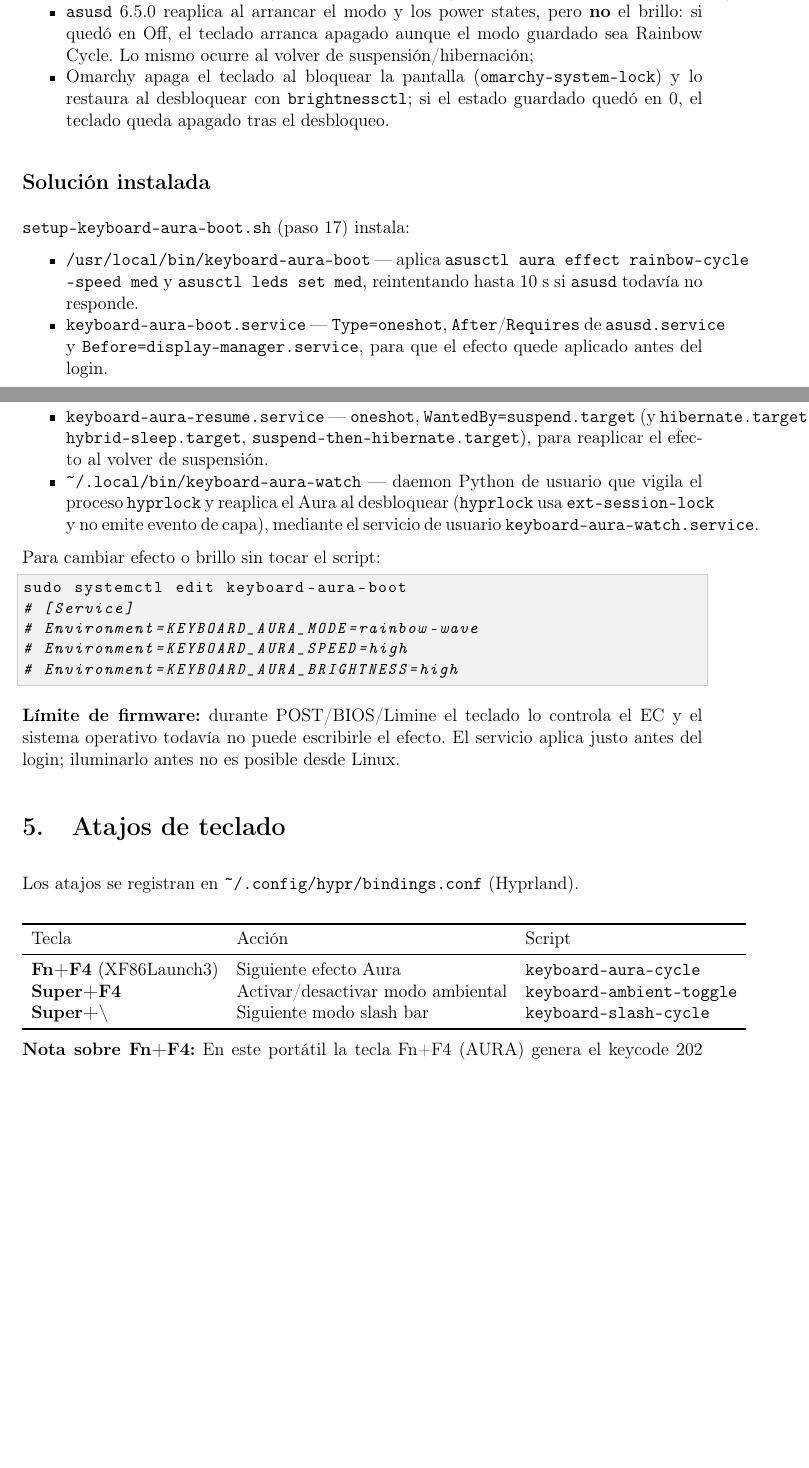
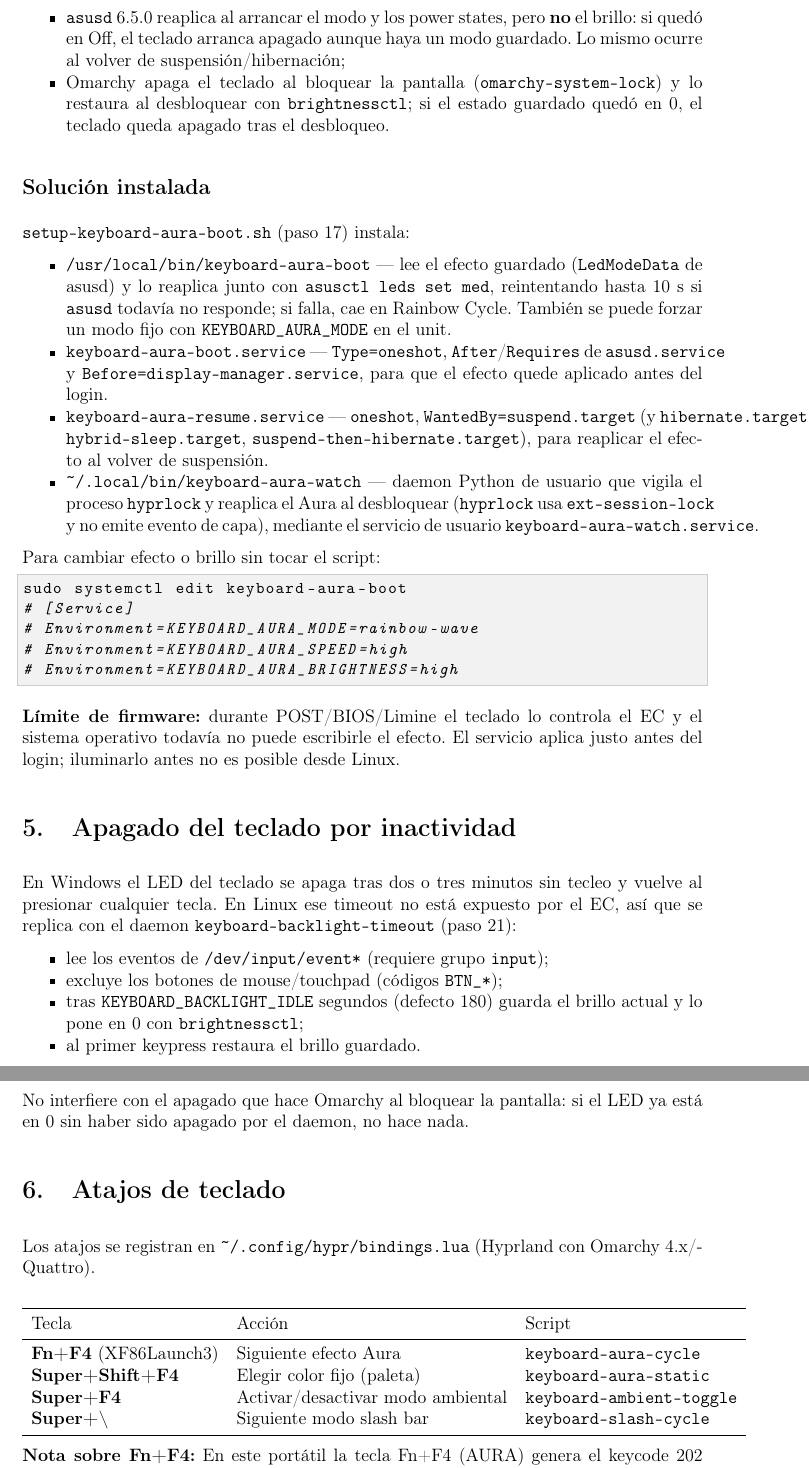
Before and after one commit to ben9652/ASUS-ROG-Zephyrus-G14-setup, a LaTeX document (docs/luces-rog.tex): two parts of pages 4 and 5 of 7 before the commit and two parts of pages 5 and 6 of 7 after it, joined at a grey line, cut so that both start at the same text, the shorter picture padded with empty space. Compiled offline with pdfLaTeX.

Commit message:
Actualizo la guía de luces a bindings.lua y al Aura persistente

```diff
--- a/docs/luces-rog.tex
+++ b/docs/luces-rog.tex
@@ -207,11 +227,9 @@ Ese estado guardado no es necesariamente Rainbow Cycle:
 
 \begin{itemize}[nosep]
-  \item el modo cambia con \texttt{Fn+F4} (\texttt{keyboard-aura-cycle}) y con
-        el modo ambiental (\texttt{Super+F4});
   \item \texttt{asusd} 6.5.0 reaplica al arrancar el modo y los power states,
         pero \textbf{no} el brillo: si quedó en Off, el teclado arranca
-        apagado aunque el modo guardado sea Rainbow Cycle. Lo mismo ocurre al
-        volver de suspensión/hibernación;
+        apagado aunque haya un modo guardado. Lo mismo ocurre al volver de
+        suspensión/hibernación;
   \item Omarchy apaga el teclado al bloquear la pantalla
         (\texttt{omarchy-system-lock}) y lo restaura al desbloquear con
         \texttt{brightnessctl}; si el estado guardado quedó en 0, el teclado
@@ -223,10 +241,11 @@ Ese estado guardado no es necesariamente Rainbow Cycle:
 \texttt{setup-keyboard-aura-boot.sh} (paso 17) instala:
 
 \begin{itemize}[nosep]
-  \item \texttt{/usr/local/bin/keyboard-aura-boot} — aplica
-        \texttt{asusctl aura effect rainbow-cycle --speed med} y
+  \item \texttt{/usr/local/bin/keyboard-aura-boot} — lee el efecto guardado
+        (\texttt{LedModeData} de asusd) y lo reaplica junto con
         \texttt{asusctl leds set med}, reintentando hasta 10 s si \texttt{asusd}
-        todavía no responde.
+        todavía no responde; si falla, cae en Rainbow Cycle. También se puede
+        forzar un modo fijo con \texttt{KEYBOARD\_AURA\_MODE} en el unit.
   \item \texttt{keyboard-aura-boot.service} — \texttt{Type=oneshot},
         \texttt{After}/\texttt{Requires} de \texttt{asusd.service} y
         \texttt{Before=display-manager.service}, para que el efecto quede
@@ -257,10 +276,30 @@ EC y el sistema operativo todavía no puede escribirle el efecto. El servicio
 aplica justo antes del login; iluminarlo antes no es posible desde Linux.
 
 % ─────────────────────────────────────────────
+\section{Apagado del teclado por inactividad}
+
+En Windows el LED del teclado se apaga tras dos o tres minutos sin tecleo y
+vuelve al presionar cualquier tecla. En Linux ese timeout no está expuesto por
+el EC, así que se replica con el daemon \texttt{keyboard-backlight-timeout}
+(paso 21):
+
+\begin{itemize}[nosep]
+  \item lee los eventos de \texttt{/dev/input/event*} (requiere grupo
+        \texttt{input});
+  \item excluye los botones de mouse/touchpad (códigos \texttt{BTN\_*});
+  \item tras \texttt{KEYBOARD\_BACKLIGHT\_IDLE} segundos (defecto 180) guarda
+        el brillo actual y lo pone en 0 con \texttt{brightnessctl};
+  \item al primer keypress restaura el brillo guardado.
+\end{itemize}
+
+No interfiere con el apagado que hace Omarchy al bloquear la pantalla: si el
+LED ya está en 0 sin haber sido apagado por el daemon, no hace nada.
+
+% ─────────────────────────────────────────────
 \section{Atajos de teclado}
 
-Los atajos se registran en \texttt{\textasciitilde/.config/hypr/bindings.conf}
-(Hyprland).
+Los atajos se registran en \texttt{\textasciitilde/.config/hypr/bindings.lua}
+(Hyprland con Omarchy 4.x/Quattro).
 
 \begin{center}
 \begin{tabular}{lll}
@@ -268,6 +307,7 @@ Los atajos se registran en \texttt{\textasciitilde/.config/hypr/bindings.conf}
   Tecla & Acción & Script \\
   \midrule
   \textbf{Fn+F4} (XF86Launch3)     & Siguiente efecto Aura   & \texttt{keyboard-aura-cycle} \\
+  \textbf{Super+Shift+F4}           & Elegir color fijo (paleta) & \texttt{keyboard-aura-static} \\
   \textbf{Super+F4}                 & Activar/desactivar modo ambiental & \texttt{keyboard-ambient-toggle} \\
   \textbf{Super+\textbackslash}     & Siguiente modo slash bar & \texttt{keyboard-slash-cycle} \\
   \bottomrule
```
Also changed, not shown: docs/luces-rog.tex (37 more changed lines).
